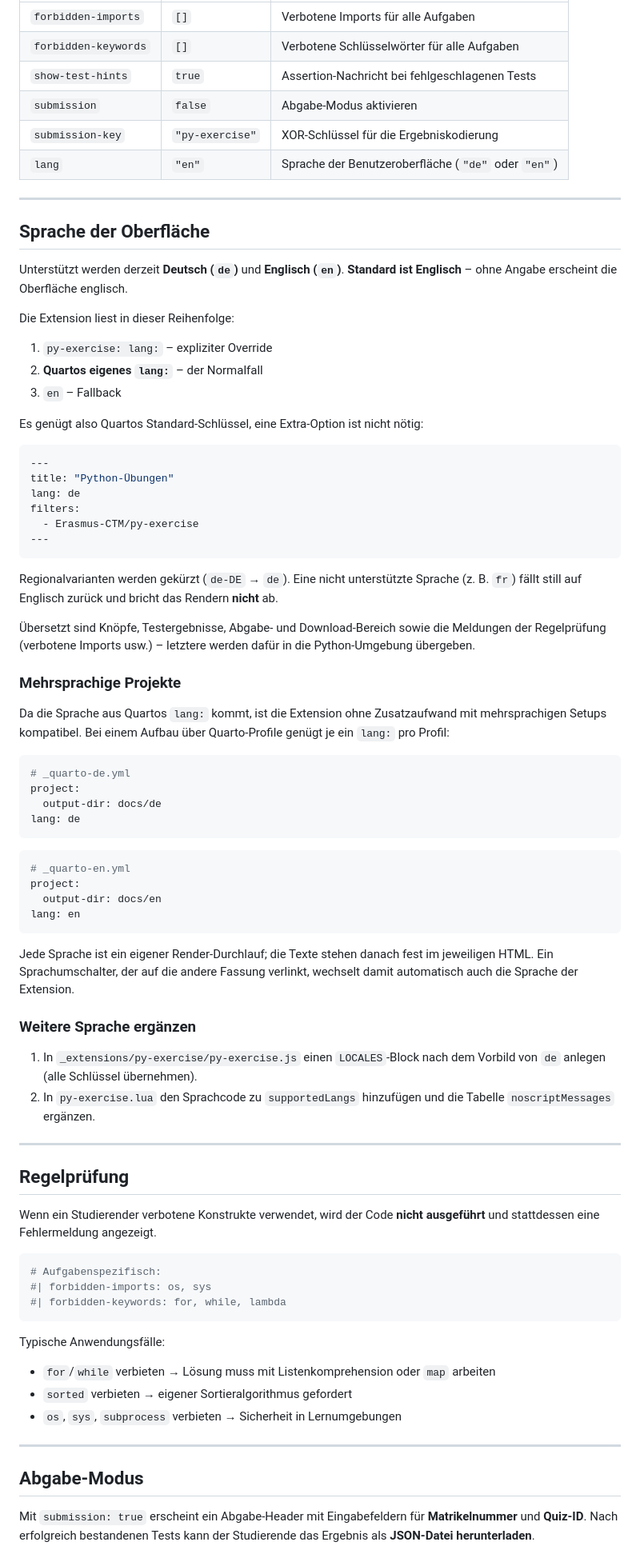
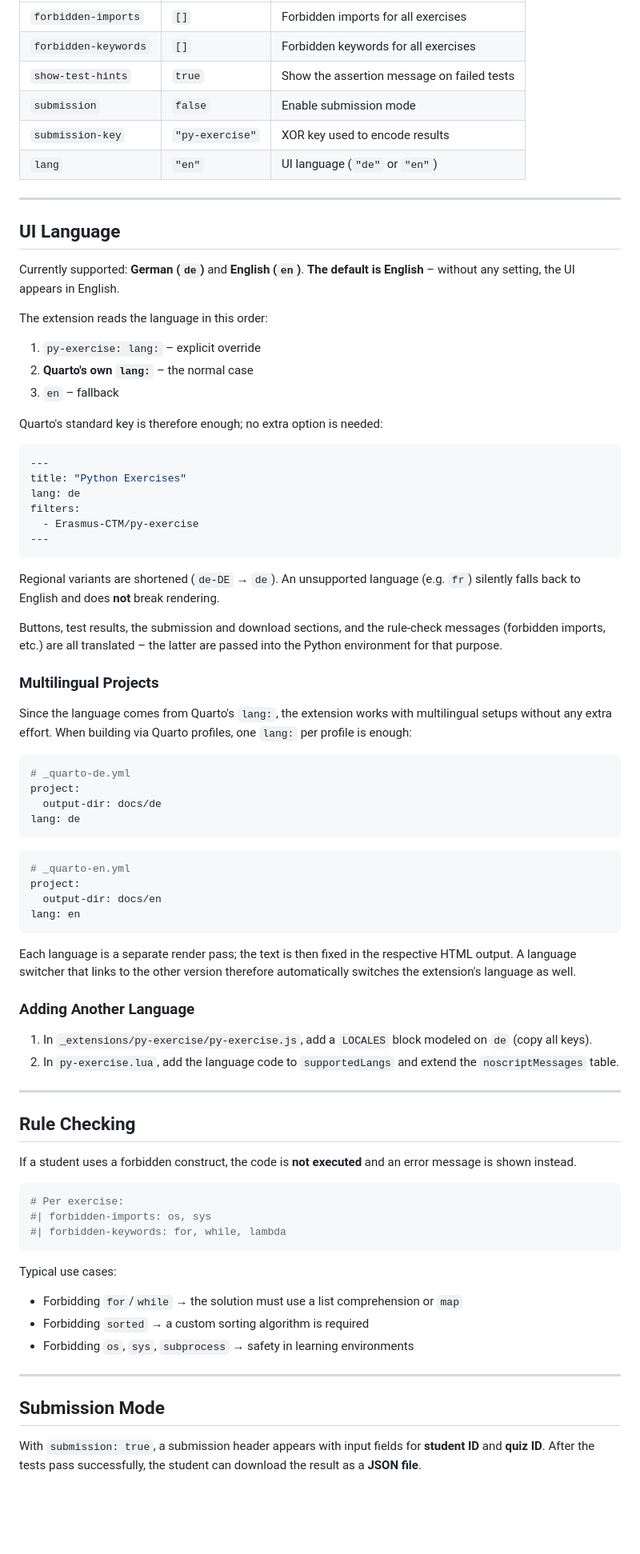
Before and after one commit to Erasmus-CTM/py-exercise, a Markdown page: README.md, the part around one of its changes. Shown at 80% size. GitHub-like rendering; blank space fills up the shorter version.

````diff
--- a/README.md
+++ b/README.md
@@ -97,48 +87,47 @@ py-exercise:
 |--------|----------|--------------|
-| `forbidden-imports` | `[]` | Verbotene Imports für alle Aufgaben |
-| `forbidden-keywords` | `[]` | Verbotene Schlüsselwörter für alle Aufgaben |
-| `show-test-hints` | `true` | Assertion-Nachricht bei fehlgeschlagenen Tests |
-| `submission` | `false` | Abgabe-Modus aktivieren |
-| `submission-key` | `"py-exercise"` | XOR-Schlüssel für die Ergebniskodierung |
-| `lang` | `"en"` | Sprache der Benutzeroberfläche (`"de"` oder `"en"`) |
+| `forbidden-imports` | `[]` | Forbidden imports for all exercises |
+| `forbidden-keywords` | `[]` | Forbidden keywords for all exercises |
+| `show-test-hints` | `true` | Show the assertion message on failed tests |
+| `submission` | `false` | Enable submission mode |
+| `submission-key` | `"py-exercise"` | XOR key used to encode results |
+| `lang` | `"en"` | UI language (`"de"` or `"en"`) |
 
 ---
 
-## Sprache der Oberfläche
+## UI Language
 
-Unterstützt werden derzeit **Deutsch (`de`)** und **Englisch (`en`)**.
-**Standard ist Englisch** – ohne Angabe erscheint die Oberfläche englisch.
+Currently supported: **German (`de`)** and **English (`en`)**.
+**The default is English** – without any setting, the UI appears in English.
 
-Die Extension liest in dieser Reihenfolge:
+The extension reads the language in this order:
 
-1. `py-exercise: lang:` – expliziter Override
-2. **Quartos eigenes `lang:`** – der Normalfall
-3. `en` – Fallback
+1. `py-exercise: lang:` – explicit override
+2. **Quarto's own `lang:`** – the normal case
+3. `en` – fallback
 
-Es genügt also Quartos Standard-Schlüssel, eine Extra-Option ist nicht nötig:
+Quarto's standard key is therefore enough; no extra option is needed:
 
 ```yaml
 ---
-title: "Python-Übungen"
+title: "Python Exercises"
 lang: de
 filters:
   - Erasmus-CTM/py-exercise
 ---
 ```
 
-Regionalvarianten werden gekürzt (`de-DE` → `de`). Eine nicht unterstützte
-Sprache (z. B. `fr`) fällt still auf Englisch zurück und bricht das Rendern
-**nicht** ab.
+Regional variants are shortened (`de-DE` → `de`). An unsupported language
+(e.g. `fr`) silently falls back to English and does **not** break rendering.
 
-Übersetzt sind Knöpfe, Testergebnisse, Abgabe- und Download-Bereich sowie die
-Meldungen der Regelprüfung (verbotene Imports usw.) – letztere werden dafür in
-die Python-Umgebung übergeben.
+Buttons, test results, the submission and download sections, and the rule-check
+messages (forbidden imports, etc.) are all translated – the latter are passed
+into the Python environment for that purpose.
 
-### Mehrsprachige Projekte
+### Multilingual Projects
 
-Da die Sprache aus Quartos `lang:` kommt, ist die Extension ohne Zusatzaufwand
-mit mehrsprachigen Setups kompatibel. Bei einem Aufbau über Quarto-Profile
-genügt je ein `lang:` pro Profil:
+Since the language comes from Quarto's `lang:`, the extension works with
+multilingual setups without any extra effort. When building via Quarto
+profiles, one `lang:` per profile is enough:
 
 ```yaml
 # _quarto-de.yml
@@ -154,40 +143,40 @@ project:
 lang: en
 ```
 
-Jede Sprache ist ein eigener Render-Durchlauf; die Texte stehen danach fest im
-jeweiligen HTML. Ein Sprachumschalter, der auf die andere Fassung verlinkt,
-wechselt damit automatisch auch die Sprache der Extension.
+Each language is a separate render pass; the text is then fixed in the
+respective HTML output. A language switcher that links to the other version
+therefore automatically switches the extension's language as well.
 
-### Weitere Sprache ergänzen
+### Adding Another Language
 
-1. In `_extensions/py-exercise/py-exercise.js` einen `LOCALES`-Block nach dem
-   Vorbild von `de` anlegen (alle Schlüssel übernehmen).
-2. In `py-exercise.lua` den Sprachcode zu `supportedLangs` hinzufügen und die
-   Tabelle `noscriptMessages` ergänzen.
+1. In `_extensions/py-exercise/py-exercise.js`, add a `LOCALES` block modeled
+   on `de` (copy all keys).
+2. In `py-exercise.lua`, add the language code to `supportedLangs` and extend
+   the `noscriptMessages` table.
 
 ---
 
-## Regelprüfung
+## Rule Checking
 
-Wenn ein Studierender verbotene Konstrukte verwendet, wird der Code **nicht ausgeführt**
-und stattdessen eine Fehlermeldung angezeigt.
+If a student uses a forbidden construct, the code is **not executed** and an
+error message is shown instead.
 
 ```yaml
-# Aufgabenspezifisch:
+# Per exercise:
 #| forbidden-imports: os, sys
 #| forbidden-keywords: for, while, lambda
 ```
 
-Typische Anwendungsfälle:
-- `for`/`while` verbieten → Lösung muss mit Listenkomprehension oder `map` arbeiten
-- `sorted` verbieten → eigener Sortieralgorithmus gefordert
-- `os`, `sys`, `subprocess` verbieten → Sicherheit in Lernumgebungen
+Typical use cases:
+- Forbidding `for`/`while` → the solution must use a list comprehension or `map`
+- Forbidding `sorted` → a custom sorting algorithm is required
+- Forbidding `os`, `sys`, `subprocess` → safety in learning environments
 
 ---
 
-## Abgabe-Modus
+## Submission Mode
 
-Mit `submission: true` erscheint ein Abgabe-Header mit Eingabefeldern für
-**Matrikelnummer** und **Quiz-ID**. Nach erfolgreich bestandenen Tests
-kann der Studierende das Ergebnis als **JSON-Datei herunterladen**.
+With `submission: true`, a submission header appears with input fields for
+**student ID** and **quiz ID**. After the tests pass successfully, the
+student can download the result as a **JSON file**.
 
````
Also changed, not shown: other parts of README.md (+51 -61 lines).
